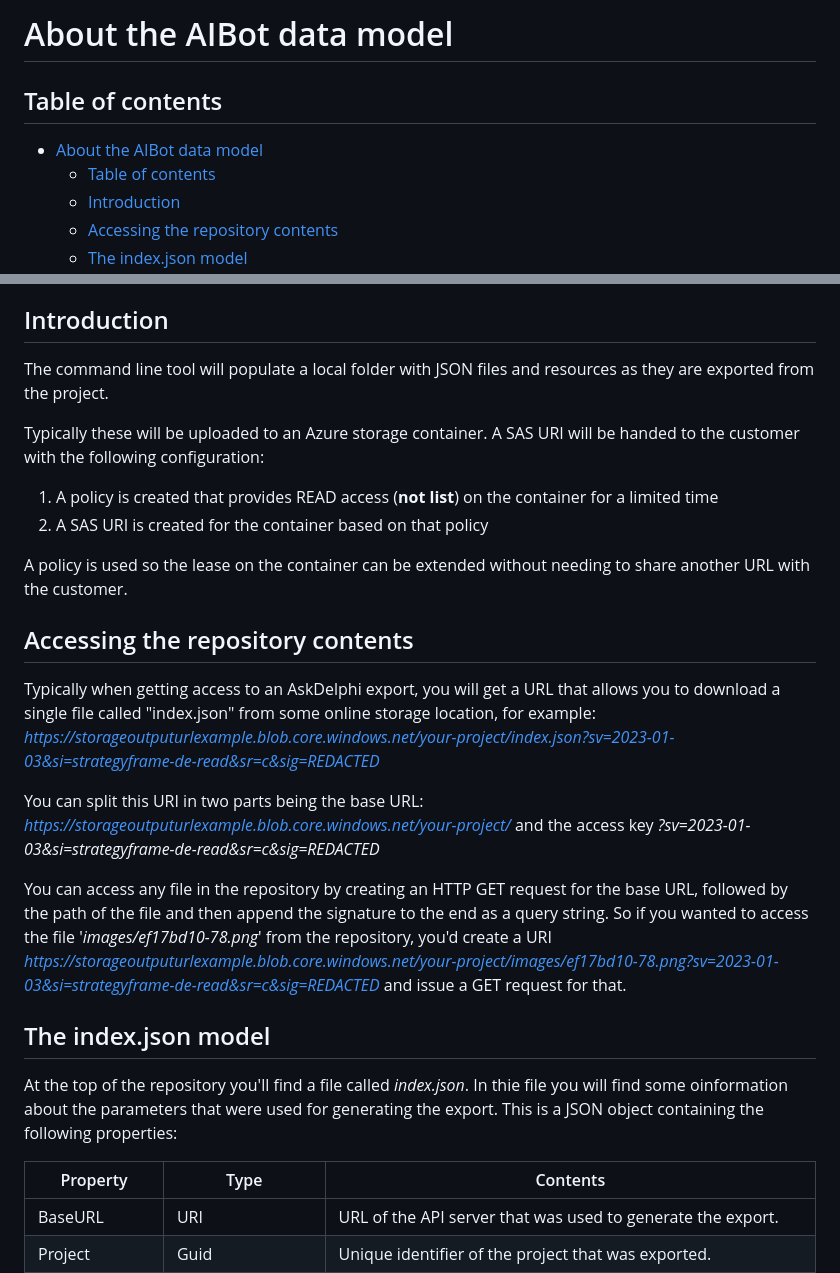
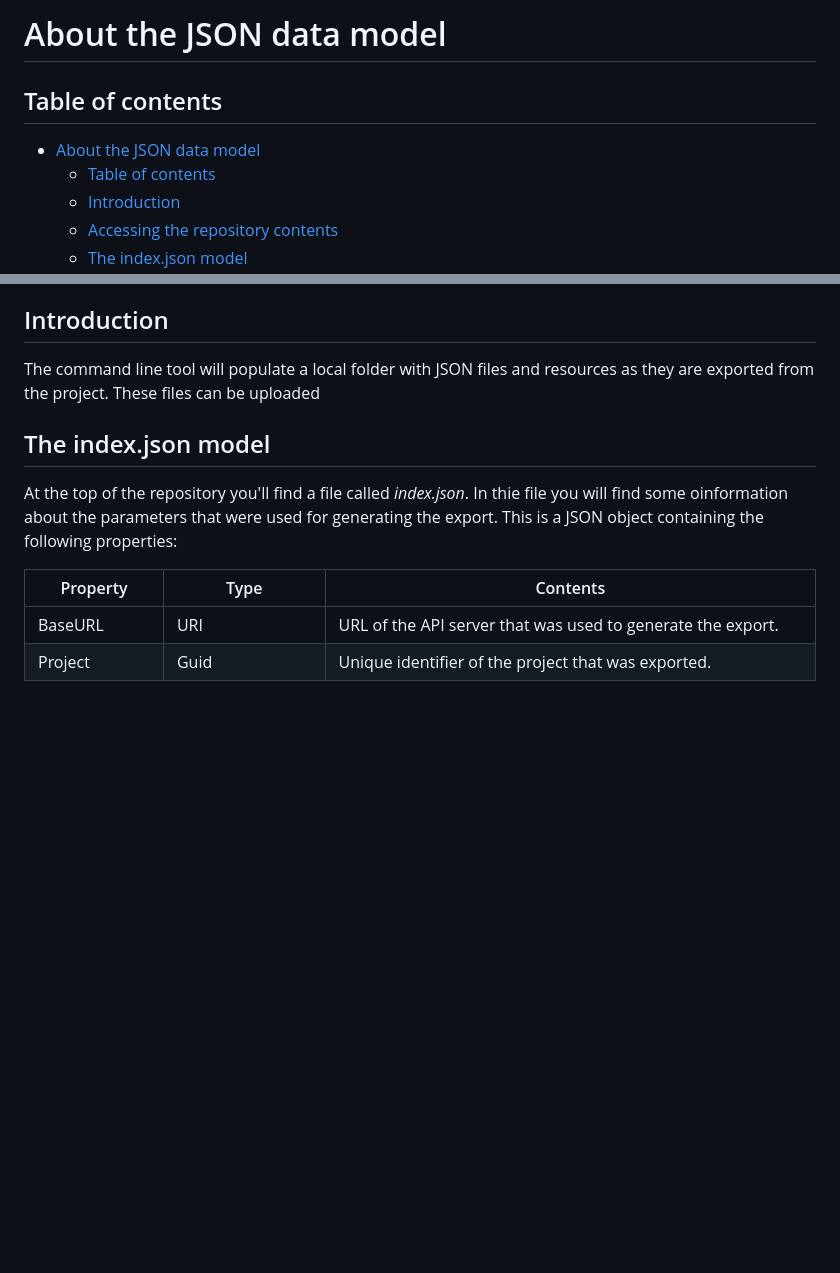
Before and after one commit to xprtise-org/askdelphi-project-exporter, a Markdown page: documentation/exported-data.md, 2 parts joined by grey strips. GitHub-like rendering; blank space fills up the shorter version.

Commit message:
Documentation update

```diff
--- a/documentation/exported-data.md
+++ b/documentation/exported-data.md
@@ -1,7 +1,7 @@
-# About the AIBot data model
+# About the JSON data model
 
 ## Table of contents
-- [About the AIBot data model](#about-the-aibot-data-model)
+- [About the JSON data model](#about-the-json-data-model)
   - [Table of contents](#table-of-contents)
   - [Introduction](#introduction)
   - [Accessing the repository contents](#accessing-the-repository-contents)
@@ -24,22 +24,7 @@
       - [CollectionModel](#collectionmodel)
 
 ## Introduction
-The command line tool will populate a local folder with JSON files and resources as they are exported from the project.
-
-Typically these will be uploaded to an Azure storage container. A SAS URI will be handed to the customer with the following configuration:
-1. A policy is created that provides READ access (**not list**) on the container for a limited time
-1. A SAS URI is created for the container based on that policy
-
-A policy is used so the lease on the container can be extended without needing to share another URL with the customer.
-
-## Accessing the repository contents
-
-Typically when getting access to an AskDelphi export, you will get a URL that allows you to download a single file called "index.json" from some online storage location, for example: *https://storageoutputurlexample.blob.core.windows.net/your-project/index.json?sv=2023-01-03&si=strategyframe-de-read&sr=c&sig=REDACTED*
-
-You can split this URI in two parts being the base URL: *https://storageoutputurlexample.blob.core.windows.net/your-project/* and
-the access key *?sv=2023-01-03&si=strategyframe-de-read&sr=c&sig=REDACTED*
-
-You can access any file in the repository by creating an HTTP GET request for the base URL, followed by the path of the file and then append the signature to the end as a query string. So if you wanted to access the file '*images/ef17bd10-78.png*' from the repository, you'd create a URI *https://storageoutputurlexample.blob.core.windows.net/your-project/images/ef17bd10-78.png?sv=2023-01-03&si=strategyframe-de-read&sr=c&sig=REDACTED*  and issue a GET request for that.
+The command line tool will populate a local folder with JSON files and resources as they are exported from the project. These files can be uploaded
 
 ## The index.json model
 
```
